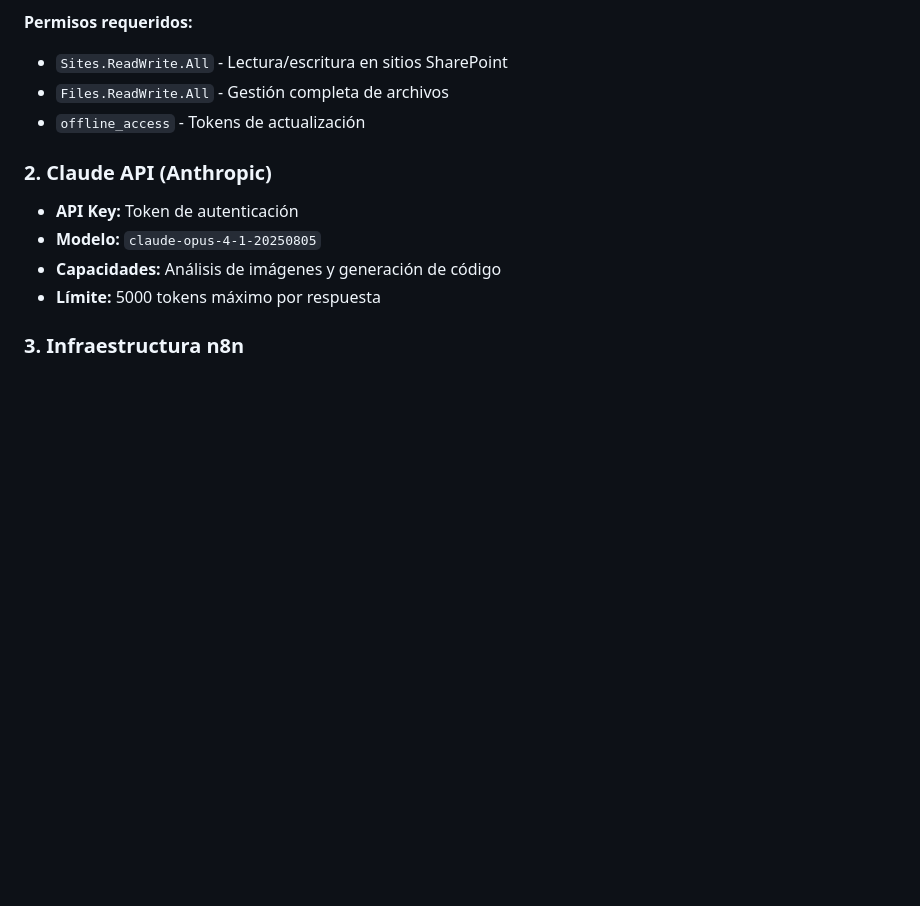
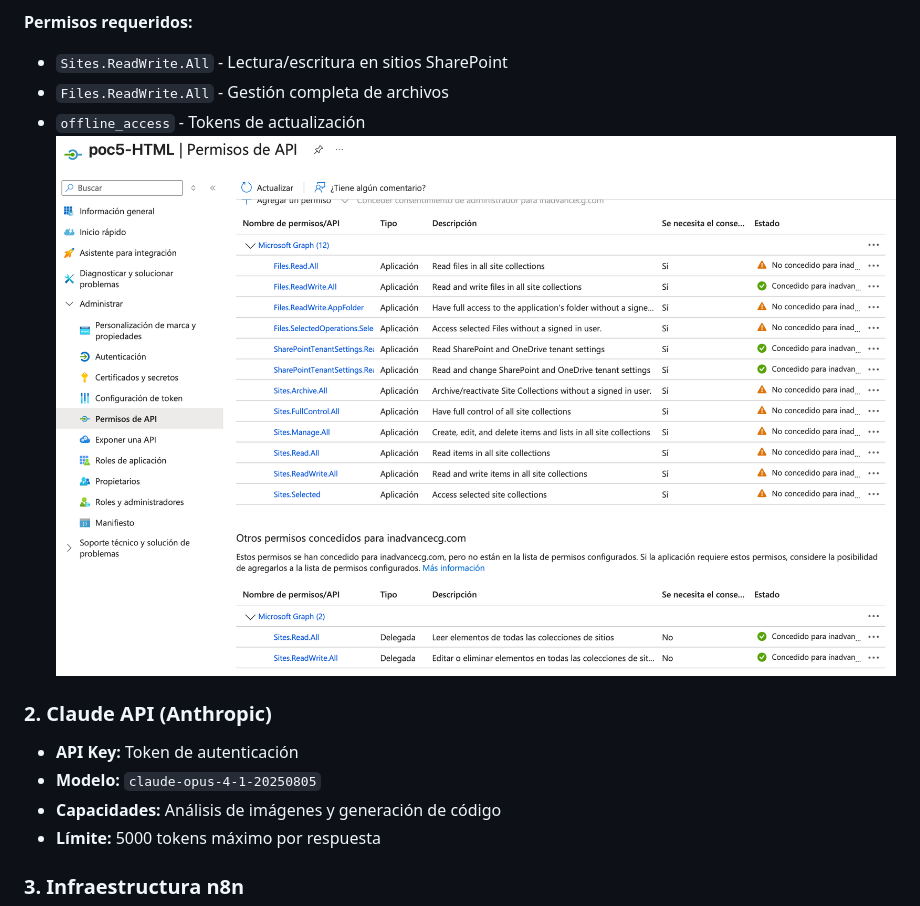
Before and after one commit to Ferx096/POC5_HTML_mailings, a Markdown page: README.md, the part around the change. Drawn GitHub-style; blank space fills up the shorter version.

```diff
--- a/README.md
+++ b/README.md
@@ -123,6 +123,7 @@ graph TD
 - `Sites.ReadWrite.All` - Lectura/escritura en sitios SharePoint
 - `Files.ReadWrite.All` - Gestión completa de archivos
 - `offline_access` - Tokens de actualización
+  ![Permisos](documentation/permissions.png)
 
 ### 2. Claude API (Anthropic)
 
```
